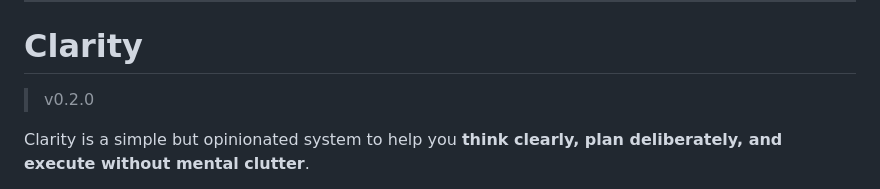
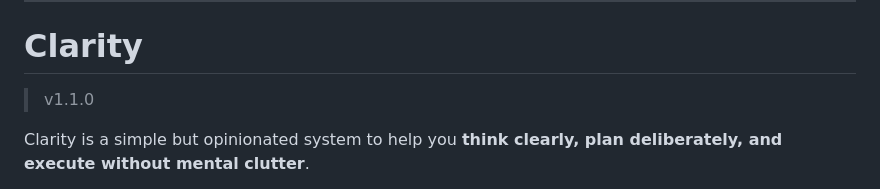
Before and after one commit to mrajkishor/Clarity, a Markdown page: README.md, the part around the change. Drawn GitHub-style.

Commit message:
Update Clarity version from v0.2.0 to v1.1.0

```diff
--- a/README.md
+++ b/README.md
@@ -30,7 +30,7 @@
 
 
 # Clarity
-> v0.2.0
+> v1.1.0
 
 
 Clarity is a simple but opinionated system to help you **think clearly, plan deliberately, and execute without mental clutter**.
```
